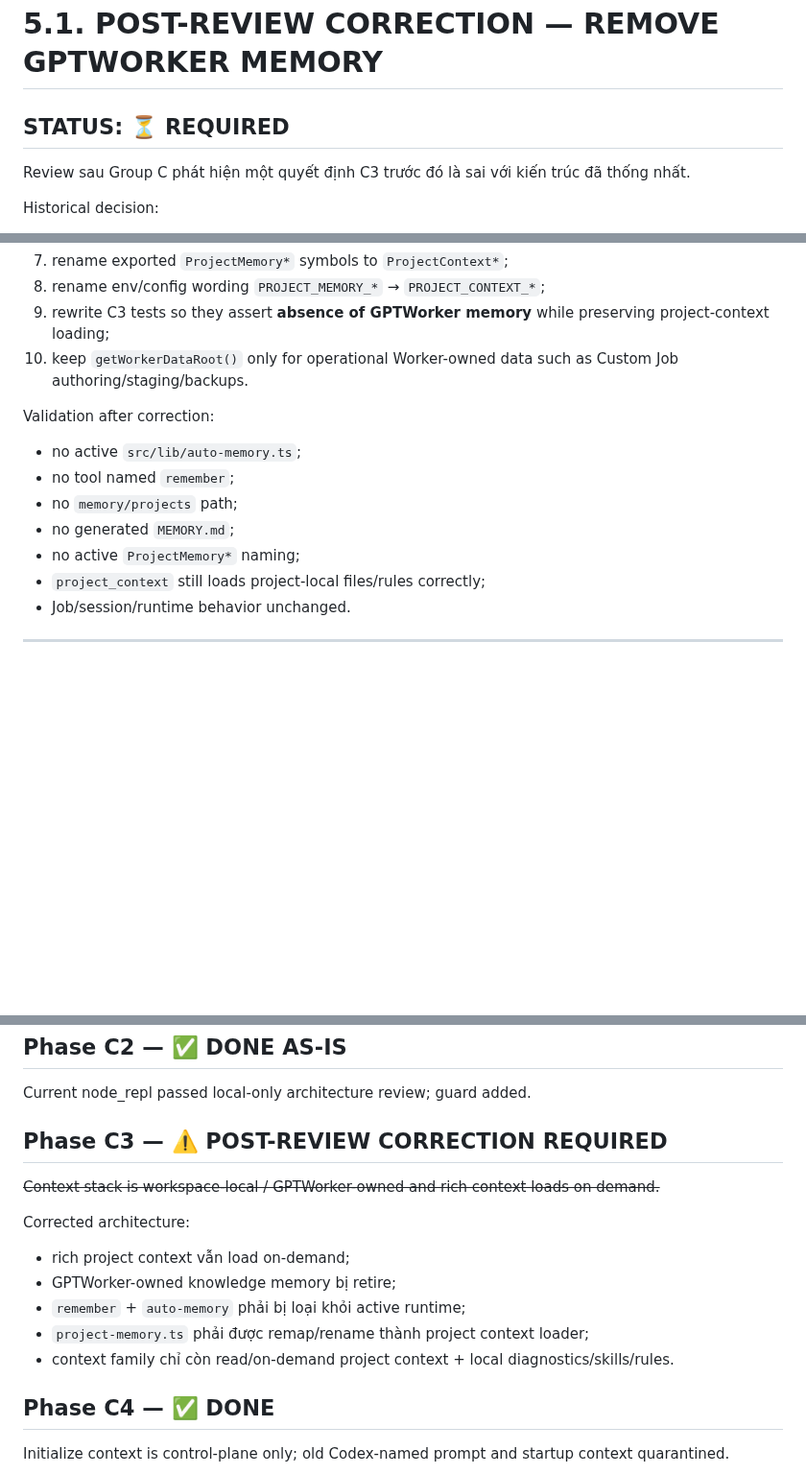
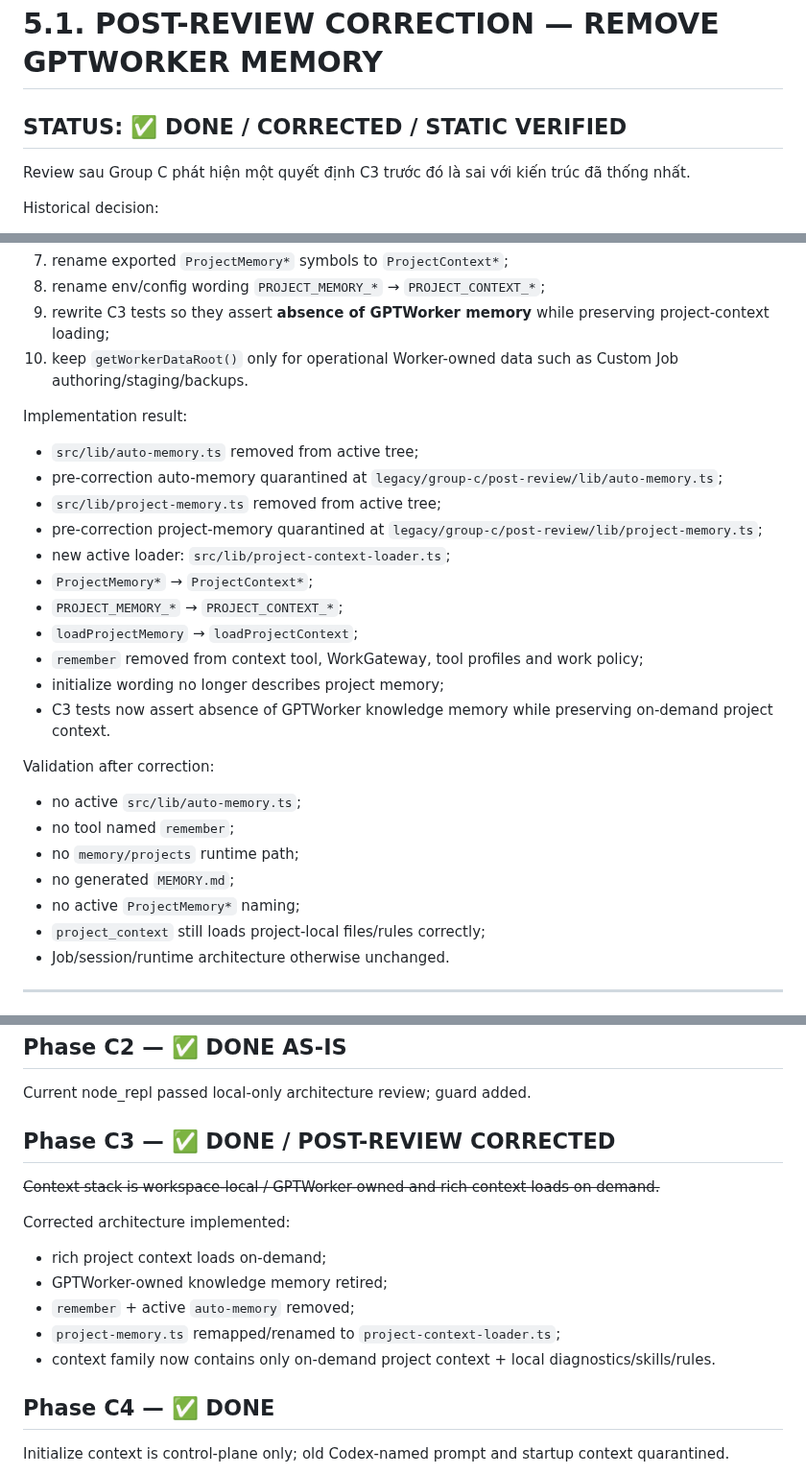
Before and after one commit to thebimhouseinfo-sudo/chatgpt-local-worker, a Markdown page: CLEANUP.md, 3 parts joined by grey strips. Shown at 96% size. GitHub-like rendering; blank space fills up the shorter version.

Commit message:
docs: mark C3 memory correction complete

```diff
--- a/CLEANUP.md
+++ b/CLEANUP.md
@@ -540,7 +541,7 @@ Protected validation artifacts nếu còn assert architecture cũ được đán
 
 # 5.1. POST-REVIEW CORRECTION — REMOVE GPTWORKER MEMORY
 
-## STATUS: ⏳ REQUIRED
+## STATUS: ✅ DONE / CORRECTED / STATIC VERIFIED
 
 Review sau Group C phát hiện một quyết định C3 trước đó là sai với kiến trúc đã thống nhất.
 
@@ -576,15 +577,29 @@ Required source correction:
 9. rewrite C3 tests so they assert **absence of GPTWorker memory** while preserving project-context loading;
 10. keep `getWorkerDataRoot()` only for operational Worker-owned data such as Custom Job authoring/staging/backups.
 
+Implementation result:
+
+- `src/lib/auto-memory.ts` removed from active tree;
+- pre-correction auto-memory quarantined at `legacy/group-c/post-review/lib/auto-memory.ts`;
+- `src/lib/project-memory.ts` removed from active tree;
+- pre-correction project-memory quarantined at `legacy/group-c/post-review/lib/project-memory.ts`;
+- new active loader: `src/lib/project-context-loader.ts`;
+- `ProjectMemory*` → `ProjectContext*`;
+- `PROJECT_MEMORY_*` → `PROJECT_CONTEXT_*`;
+- `loadProjectMemory` → `loadProjectContext`;
+- `remember` removed from context tool, WorkGateway, tool profiles and work policy;
+- initialize wording no longer describes project memory;
+- C3 tests now assert absence of GPTWorker knowledge memory while preserving on-demand project context.
+
 Validation after correction:
 
 - no active `src/lib/auto-memory.ts`;
 - no tool named `remember`;
-- no `memory/projects` path;
+- no `memory/projects` runtime path;
 - no generated `MEMORY.md`;
 - no active `ProjectMemory*` naming;
 - `project_context` still loads project-local files/rules correctly;
-- Job/session/runtime behavior unchanged.
+- Job/session/runtime architecture otherwise unchanged.
 
 ---
 
@@ -687,17 +702,17 @@ Clean WorkGateway active; old implementation quarantined.
 
 Current node_repl passed local-only architecture review; guard added.
 
-## Phase C3 — ⚠️ POST-REVIEW CORRECTION REQUIRED
+## Phase C3 — ✅ DONE / POST-REVIEW CORRECTED
 
 ~~Context stack is workspace-local / GPTWorker-owned and rich context loads on demand.~~
 
-Corrected architecture:
+Corrected architecture implemented:
 
-- rich project context vẫn load on-demand;
-- GPTWorker-owned knowledge memory bị retire;
-- `remember` + `auto-memory` phải bị loại khỏi active runtime;
-- `project-memory.ts` phải được remap/rename thành project context loader;
-- context family chỉ còn read/on-demand project context + local diagnostics/skills/rules.
+- rich project context loads on-demand;
+- GPTWorker-owned knowledge memory retired;
+- `remember` + active `auto-memory` removed;
+- `project-memory.ts` remapped/renamed to `project-context-loader.ts`;
+- context family now contains only on-demand project context + local diagnostics/skills/rules.
 
 ## Phase C4 — ✅ DONE
 
```
Also changed, not shown: other parts of CLEANUP.md (+3 -0 lines).
